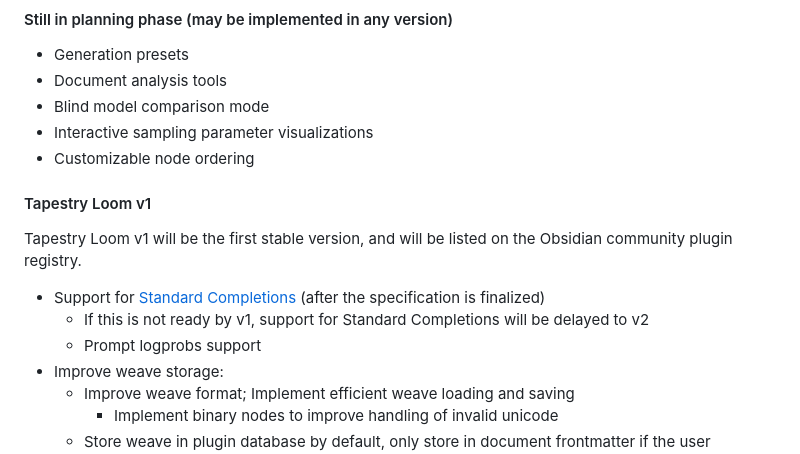
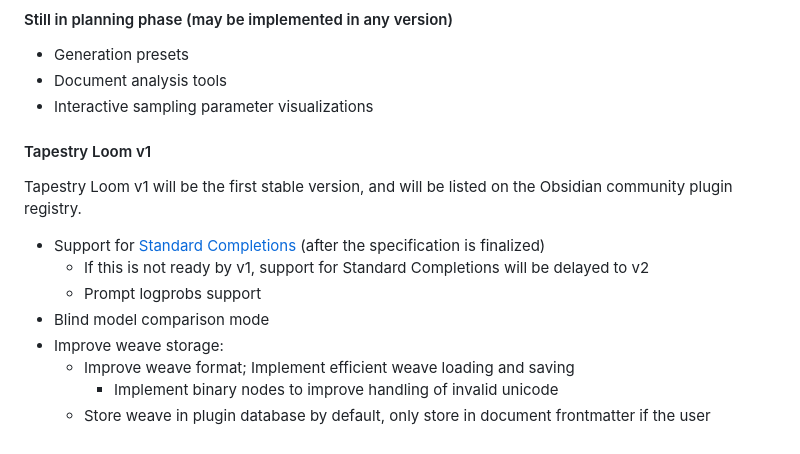
Before and after one commit to transkatgirl/Tapestry-Loom, a Markdown page: README.md, the part around the change printed below. Drawn GitHub-style.

```diff
--- a/README.md
+++ b/README.md
@@ -45,9 +45,7 @@ Development on Tapestry Loom is currently paused due to factors outside of my co
 
 - Generation presets
 - Document analysis tools
-- Blind model comparison mode
 - Interactive sampling parameter visualizations
-- Customizable node ordering
 
 #### Tapestry Loom v1
 
@@ -56,6 +54,7 @@ Tapestry Loom v1 will be the first stable version, and will be listed on the Obs
 - Support for [Standard Completions](https://standardcompletions.org) (after the specification is finalized)
 	- If this is not ready by v1, support for Standard Completions will be delayed to v2
 	- Prompt logprobs support
+- Blind model comparison mode
 - Improve weave storage:
 	- Improve weave format; Implement efficient weave loading and saving
 		- Implement binary nodes to improve handling of invalid unicode
```
Also changed, not shown: other parts of README.md (+1 -0 lines).
